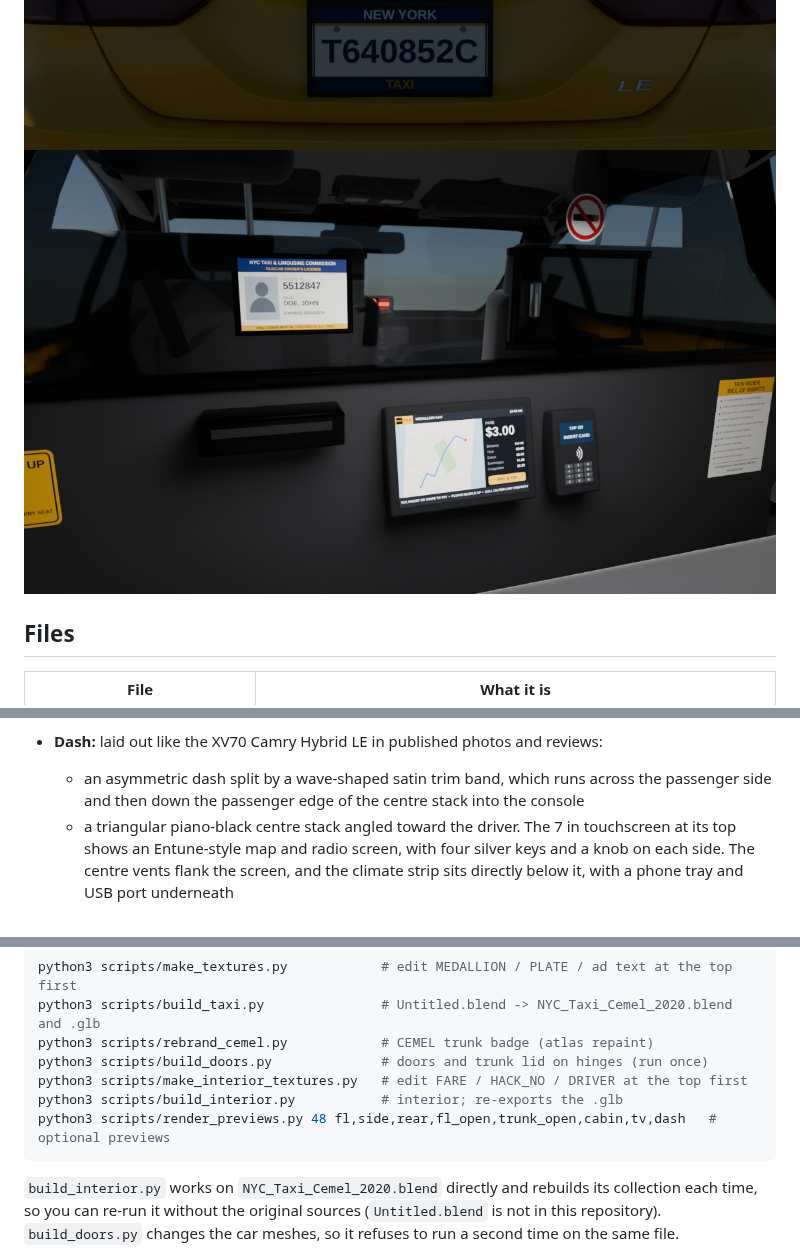
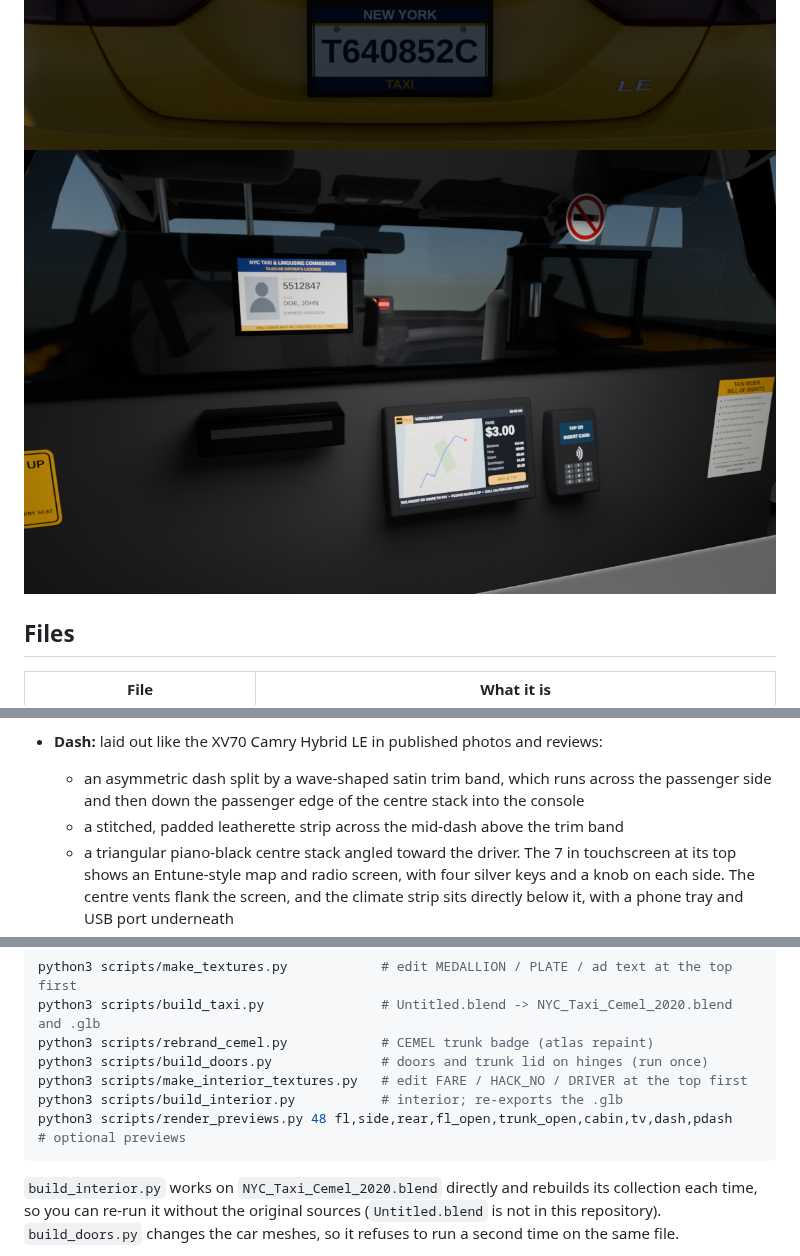
Before and after one commit to rewdilator/nyc-camry-taxi-claude-nifty-noether-gw0tae, a Markdown page: README.md, 3 parts joined by grey strips. Rendered like a GitHub page; pictures changed too: renders/interior_rear_seat.png.

````diff
--- a/README.md
+++ b/README.md
@@ -152,6 +152,7 @@ rebuilds it like a real NYC yellow cab:
 - **Dash:** laid out like the XV70 Camry Hybrid LE in published photos and reviews:
   - an asymmetric dash split by a wave-shaped satin trim band, which runs across the passenger side
     and then down the passenger edge of the centre stack into the console
+  - a stitched, padded leatherette strip across the mid-dash above the trim band
   - a triangular piano-black centre stack angled toward the driver. The 7 in touchscreen at its top
     shows an Entune-style map and radio screen, with four silver keys and a knob on each side. The
     centre vents flank the screen, and the climate strip sits directly below it, with a phone tray
@@ -223,7 +225,7 @@ python3 scripts/rebrand_cemel.py            # CEMEL trunk badge (atlas repaint)
 python3 scripts/build_doors.py              # doors and trunk lid on hinges (run once)
 python3 scripts/make_interior_textures.py   # edit FARE / HACK_NO / DRIVER at the top first
 python3 scripts/build_interior.py           # interior; re-exports the .glb
-python3 scripts/render_previews.py 48 fl,side,rear,fl_open,trunk_open,cabin,tv,dash   # optional previews
+python3 scripts/render_previews.py 48 fl,side,rear,fl_open,trunk_open,cabin,tv,dash,pdash   # optional previews
 ```
 
 `build_interior.py` works on `NYC_Taxi_Cemel_2020.blend` directly and rebuilds its collection each
````
Also changed, not shown: other parts of README.md (+4 -3 lines), renders/interior_dashboard.png, renders/interior_passenger_dash.png (added), 4 other files.
